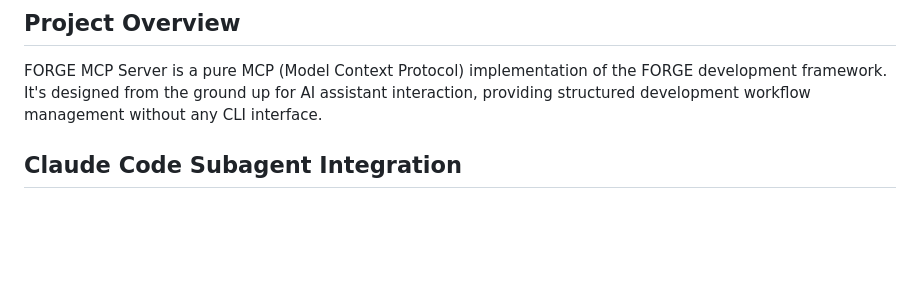
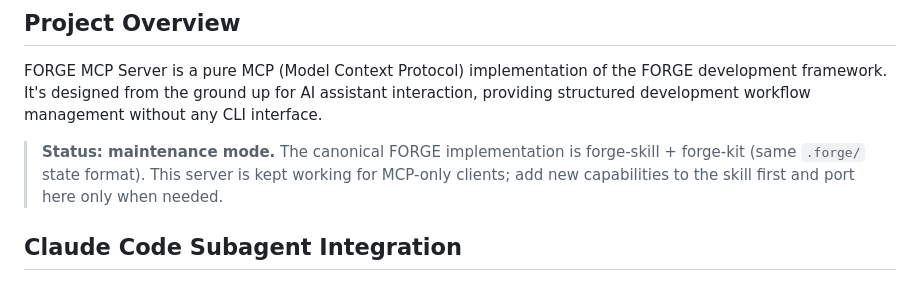
Before and after one commit to scottfeltham/forge-mcp, a Markdown page: CLAUDE.md, the part around the change. GitHub-like rendering; blank space fills up the shorter version.

```diff
--- a/CLAUDE.md
+++ b/CLAUDE.md
@@ -5,6 +5,11 @@ This file provides guidance to Claude Code (claude.ai/code) when working with co
 ## Project Overview
 
 FORGE MCP Server is a pure MCP (Model Context Protocol) implementation of the FORGE development framework. It's designed from the ground up for AI assistant interaction, providing structured development workflow management without any CLI interface.
+
+> **Status: maintenance mode.** The canonical FORGE implementation is
+> forge-skill + forge-kit (same `.forge/` state format). This server is kept
+> working for MCP-only clients; add new capabilities to the skill first and
+> port here only when needed.
 
 ## Claude Code Subagent Integration
 
```
Also changed, not shown: README.md (+6 -0 lines).
